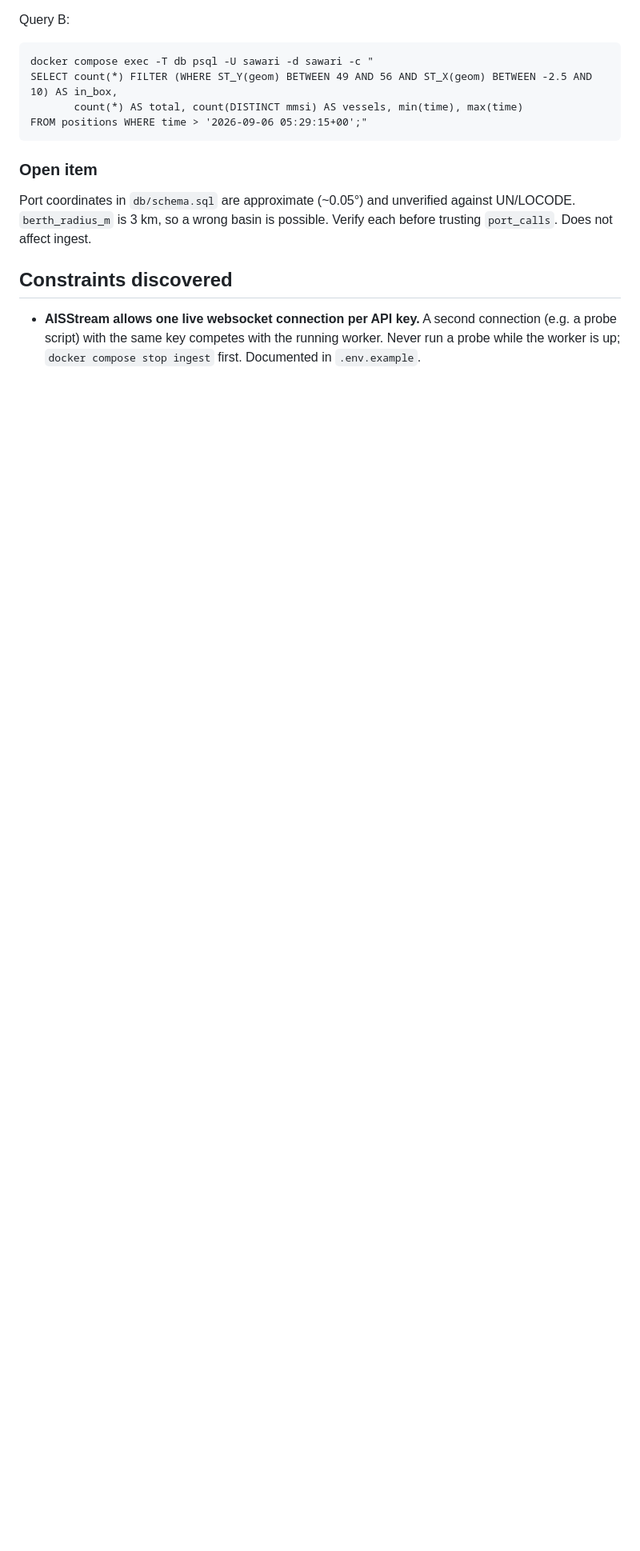
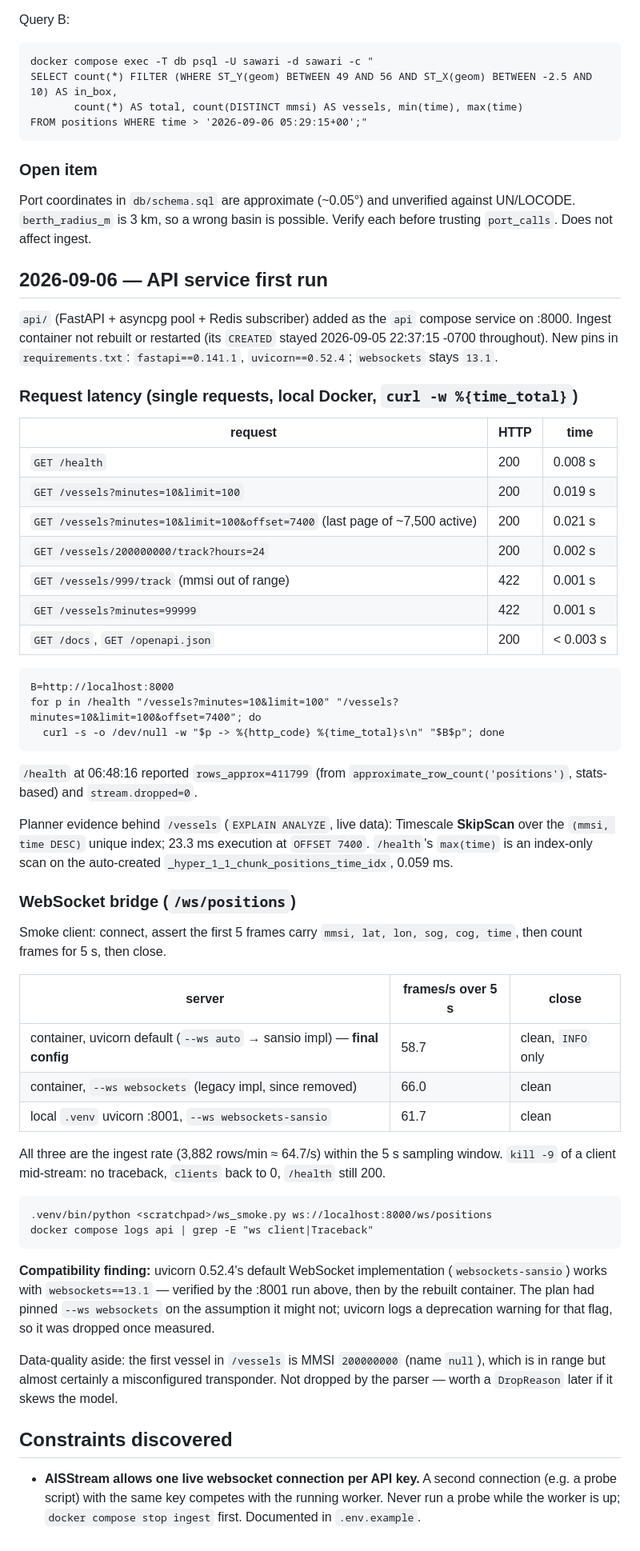
Before and after one commit to mzo111/sawari, a Markdown page: PROGRESS.md, the part around the change. Shown at 80% size. Drawn GitHub-style; blank space fills up the shorter version.

Commit message:
PROGRESS.md: API request latencies and WebSocket bridge measurements

````diff
--- a/PROGRESS.md
+++ b/PROGRESS.md
@@ -169,6 +169,71 @@ Port coordinates in `db/schema.sql` are approximate (~0.05°) and unverified
 against UN/LOCODE. `berth_radius_m` is 3 km, so a wrong basin is possible.
 Verify each before trusting `port_calls`. Does not affect ingest.
 
+## 2026-09-06 — API service first run
+
+`api/` (FastAPI + asyncpg pool + Redis subscriber) added as the `api` compose
+service on :8000. Ingest container not rebuilt or restarted (its `CREATED`
+stayed 2026-09-05 22:37:15 -0700 throughout). New pins in `requirements.txt`:
+`fastapi==0.141.1`, `uvicorn==0.52.4`; `websockets` stays `13.1`.
+
+### Request latency (single requests, local Docker, `curl -w %{time_total}`)
+
+| request | HTTP | time |
+|---|---|---|
+| `GET /health` | 200 | 0.008 s |
+| `GET /vessels?minutes=10&limit=100` | 200 | 0.019 s |
+| `GET /vessels?minutes=10&limit=100&offset=7400` (last page of ~7,500 active) | 200 | 0.021 s |
+| `GET /vessels/200000000/track?hours=24` | 200 | 0.002 s |
+| `GET /vessels/999/track` (mmsi out of range) | 422 | 0.001 s |
+| `GET /vessels?minutes=99999` | 422 | 0.001 s |
+| `GET /docs`, `GET /openapi.json` | 200 | < 0.003 s |
+
+```
+B=http://localhost:8000
+for p in /health "/vessels?minutes=10&limit=100" "/vessels?minutes=10&limit=100&offset=7400"; do
+  curl -s -o /dev/null -w "$p -> %{http_code} %{time_total}s\n" "$B$p"; done
+```
+
+`/health` at 06:48:16 reported `rows_approx=411799` (from
+`approximate_row_count('positions')`, stats-based) and
+`stream.dropped=0`.
+
+Planner evidence behind `/vessels` (`EXPLAIN ANALYZE`, live data): Timescale
+**SkipScan** over the `(mmsi, time DESC)` unique index; 23.3 ms execution at
+`OFFSET 7400`. `/health`'s `max(time)` is an index-only scan on the
+auto-created `_hyper_1_1_chunk_positions_time_idx`, 0.059 ms.
+
+### WebSocket bridge (`/ws/positions`)
+
+Smoke client: connect, assert the first 5 frames carry
+`mmsi, lat, lon, sog, cog, time`, then count frames for 5 s, then close.
+
+| server | frames/s over 5 s | close |
+|---|---|---|
+| container, uvicorn default (`--ws auto` → sansio impl) — **final config** | 58.7 | clean, `INFO` only |
+| container, `--ws websockets` (legacy impl, since removed) | 66.0 | clean |
+| local `.venv` uvicorn :8001, `--ws websockets-sansio` | 61.7 | clean |
+
+All three are the ingest rate (3,882 rows/min ≈ 64.7/s) within the 5 s
+sampling window. `kill -9` of a client mid-stream: no traceback, `clients`
+back to 0, `/health` still 200.
+
+```
+.venv/bin/python <scratchpad>/ws_smoke.py ws://localhost:8000/ws/positions
+docker compose logs api | grep -E "ws client|Traceback"
+```
+
+**Compatibility finding:** uvicorn 0.52.4's default WebSocket implementation
+(`websockets-sansio`) works with `websockets==13.1` — verified by the
+:8001 run above, then by the rebuilt container. The plan had pinned
+`--ws websockets` on the assumption it might not; uvicorn logs a
+deprecation warning for that flag, so it was dropped once measured.
+
+Data-quality aside: the first vessel in `/vessels` is MMSI `200000000`
+(name `null`), which is in range but almost certainly a misconfigured
+transponder. Not dropped by the parser — worth a `DropReason` later if it
+skews the model.
+
 ## Constraints discovered
 
 - **AISStream allows one live websocket connection per API key.** A second
````
